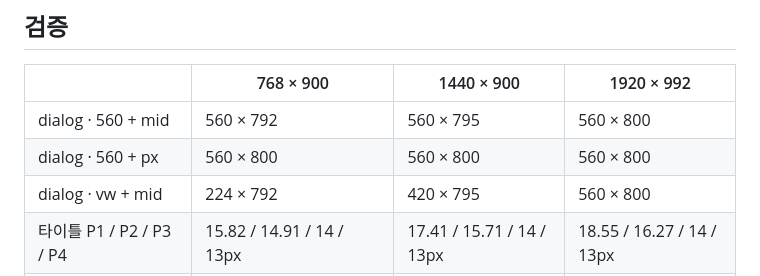
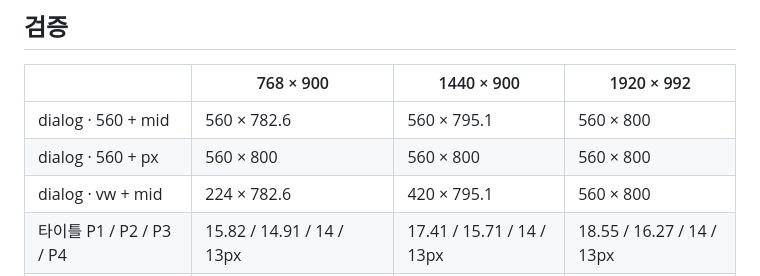
Before and after one commit to noah-815/tesso-framework-b, a Markdown page: address-list-desktop/README.md, the part around the change. Rendered like a GitHub page.

Commit message:
Correct measured dialog heights in the address list README
Co-Authored-By: Claude Opus 5 <noreply@anthropic.com>

```diff
--- a/address-list-desktop/README.md
+++ b/address-list-desktop/README.md
@@ -125,9 +125,9 @@ Arial 입니다.
 
 | | 768 × 900 | 1440 × 900 | 1920 × 992 |
 |---|---|---|---|
-| dialog · 560 + mid | 560 × 792 | 560 × 795 | 560 × 800 |
+| dialog · 560 + mid | 560 × 782.6 | 560 × 795.1 | 560 × 800 |
 | dialog · 560 + px | 560 × 800 | 560 × 800 | 560 × 800 |
-| dialog · vw + mid | 224 × 792 | 420 × 795 | 560 × 800 |
+| dialog · vw + mid | 224 × 782.6 | 420 × 795.1 | 560 × 800 |
 | 타이틀 P1 / P2 / P3 / P4 | 15.82 / 14.91 / 14 / 13px | 17.41 / 15.71 / 14 / 13px | 18.55 / 16.27 / 14 / 13px |
 | `mid-12` / `16` / `20` / `24` | 9.59 / 11.19 / 12.80 / 14.39px | 11 / 14 / 17 / 20px | 12 / 16 / 20 / 24px |
 | 목록 스크롤 · 선택 전환 | 정상 | 정상 | 정상 |
```
